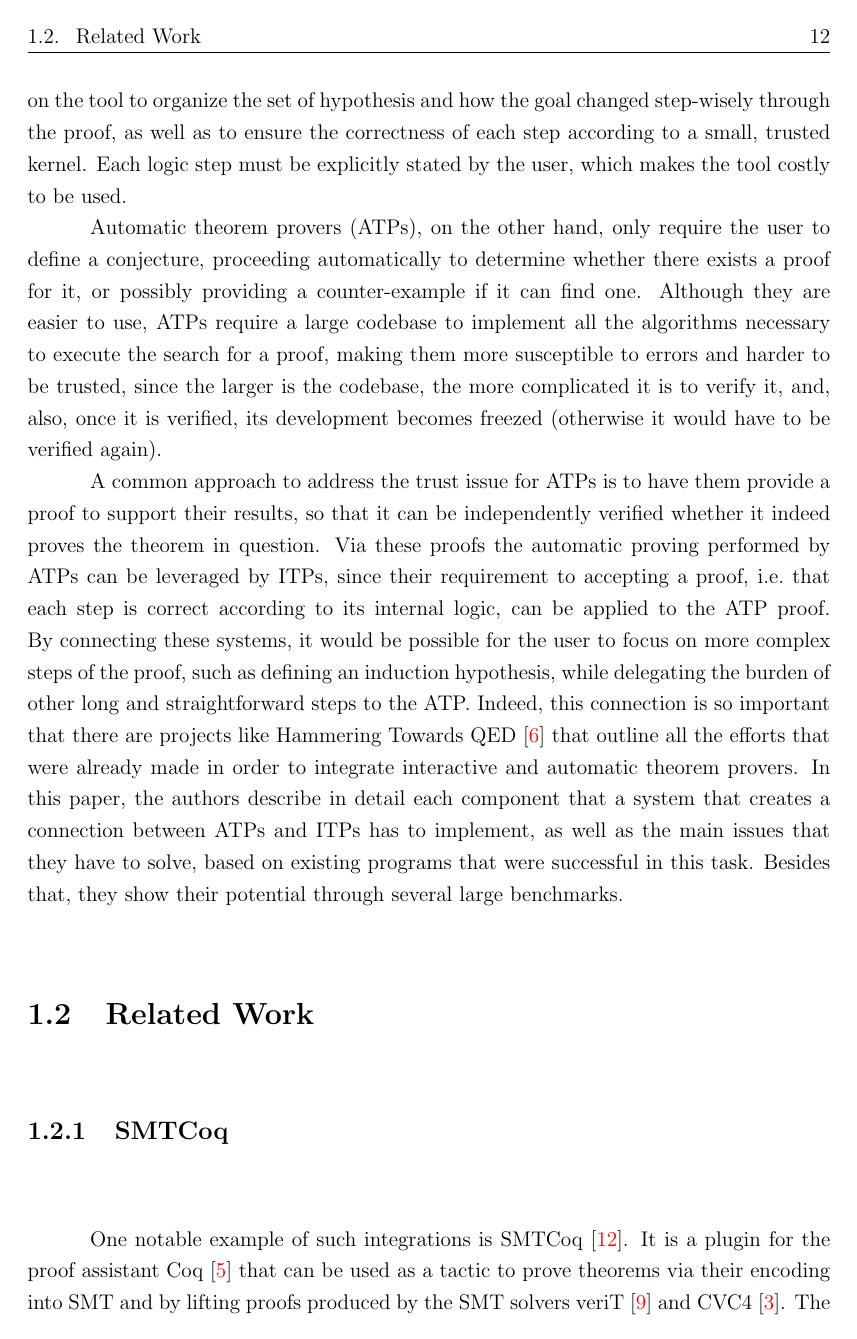
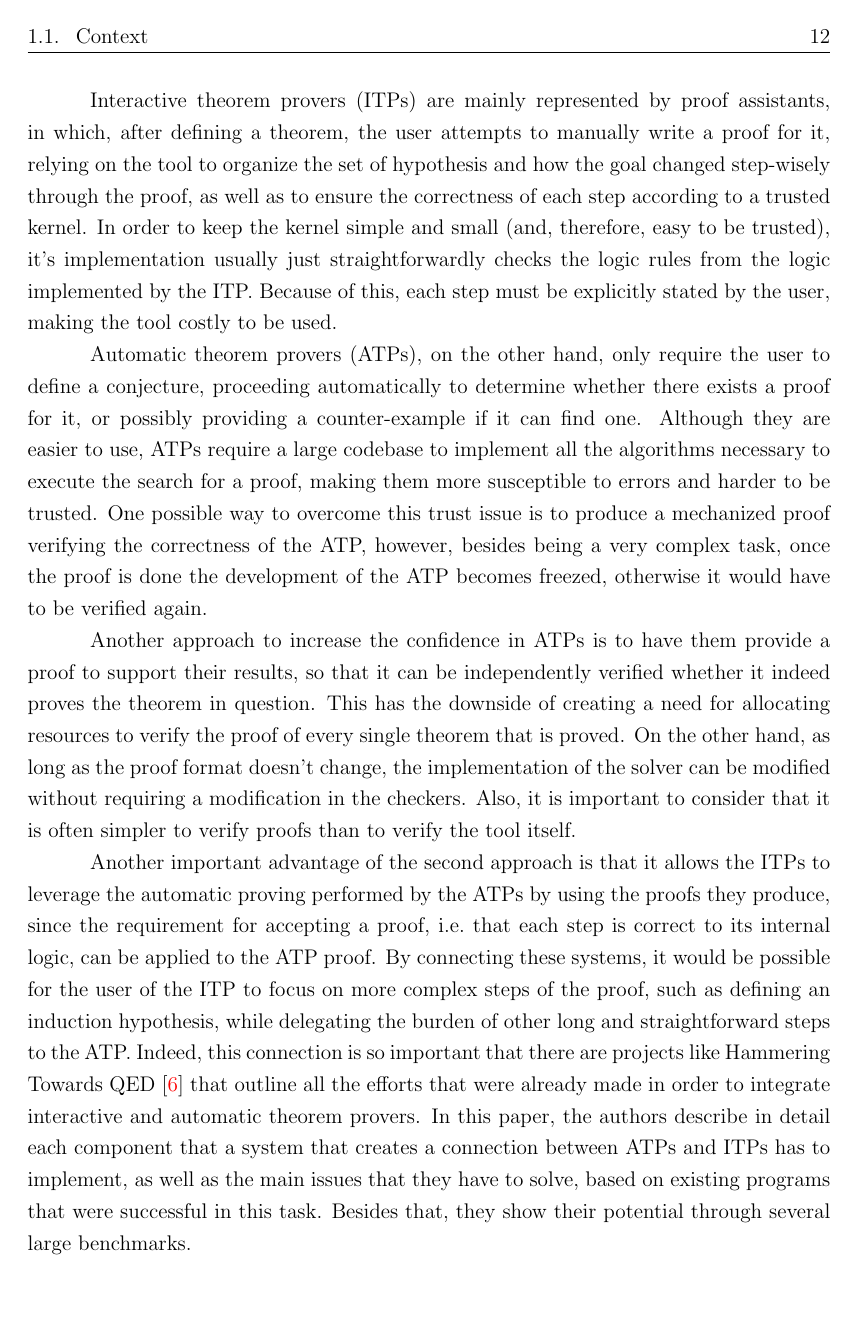
Before and after one commit to tomaz1502/master-thesis, a LaTeX thesis (main.tex, which reads Chapters/Introduction/Context.tex): page 13 of 22. Compiled offline with pdfLaTeX.

Commit message:
Finished tweaking 1.1. Adjusts on 1.2 and 1.3

```diff
--- a/Chapters/Introduction/Context.tex
+++ b/Chapters/Introduction/Context.tex
@@ -9,10 +9,12 @@ Interactive theorem provers (ITPs) are mainly represented by proof assistants, i
 a theorem, the user attempts to manually write a proof for it,
 relying on the tool to organize the set of hypothesis and
 how the goal changed step-wisely through the proof, as well as to ensure the
-correctness of each step according to a small, trusted kernel.
+correctness of each step according to a trusted kernel.
 %
-Each logic step must be explicitly stated by the user, which makes the tool
-costly to be used.
+In order to keep the kernel simple and small (and, therefore, easy to be trusted), it's implementation usually just straightforwardly checks the logic rules from the logic implemented by the ITP.\ Because of this, each step must be explicitly stated by the user, making the tool costly to be used.
+% %
+% Each logic step must be explicitly stated by the user, which makes the tool
+% costly to be used.
 
 Automatic theorem provers (ATPs), on the other hand,
 only require the user to define a conjecture, proceeding automatically to
@@ -21,21 +23,26 @@ counter-example if it can find one.
 %
 Although they are easier to use, ATPs require a large
 codebase to implement all the algorithms necessary to execute the search for a proof,
-making them more susceptible to errors and harder to be trusted, since the
-larger is the codebase, the more complicated it is
-to verify it, and, also, once it is verified, its development becomes freezed
-(otherwise it would have to be verified again).
+making them more susceptible to errors and harder to be trusted.
+One possible way to overcome this trust issue is to produce
+a mechanized proof verifying the correctness of the ATP, however,
+besides being a very complex task, once the proof is done the
+development of the ATP becomes freezed, otherwise it would
+have to be verified again.
 
-A common approach to address the trust issue for ATPs is to have them provide a
+Another approach to increase the confidence in ATPs is to have them provide a
 proof to support their results, so that it can be independently verified whether
-it indeed proves the theorem in question.
+it indeed proves the theorem in question. This has the downside of creating a need
+for allocating resources to verify the proof of every single theorem that is proved.
+On the other hand, as long as the proof format doesn't change, the implementation
+of the solver can be modified without requiring a modification in the checkers. Also,
+it is important to consider that it is often simpler to verify proofs than to verify
+the tool itself.
+
+Another important advantage of the second approach is that it allows the ITPs to leverage the automatic proving performed by the ATPs by using the proofs they produce, since the requirement for accepting a proof, i.e.\ that each step is correct to its internal logic,
+can be applied to the ATP proof.
 %
-Via these proofs the automatic proving performed by ATPs can be
-leveraged by ITPs, since their requirement to accepting a proof, i.e.\ that each
-step is correct according to its internal logic, can be applied to the ATP
-proof.
-%
-By connecting these systems, it would be possible for the user to focus on more complex steps of the proof, such as defining an induction hypothesis, while delegating the burden of other long and straightforward steps to the ATP. Indeed, this
+By connecting these systems, it would be possible for the user of the ITP to focus on more complex steps of the proof, such as defining an induction hypothesis, while delegating the burden of other long and straightforward steps to the ATP.\ Indeed, this
 connection is so important that there are projects like Hammering Towards QED~\cite{hammering}
 that outline all the efforts that were already made in order to integrate
 interactive and automatic theorem provers. In this paper, the authors describe in detail each component that a system that creates a connection between ATPs and ITPs has to implement, as well as the main issues that they have to solve, based on existing programs that were successful in this task. Besides that, they show their potential through several large benchmarks.
```
Also changed, not shown: Chapters/Introduction/Contributions.tex (+13 -7 lines), Chapters/Introduction/RelatedWork/Coq.tex (+9 -1 lines), Chapters/Introduction/RelatedWork/HammeringTowards.tex (+2 -1 lines), main.tex (+5 -5 lines), Chapters/Introduction/Context.tex (4 more changed lines).
